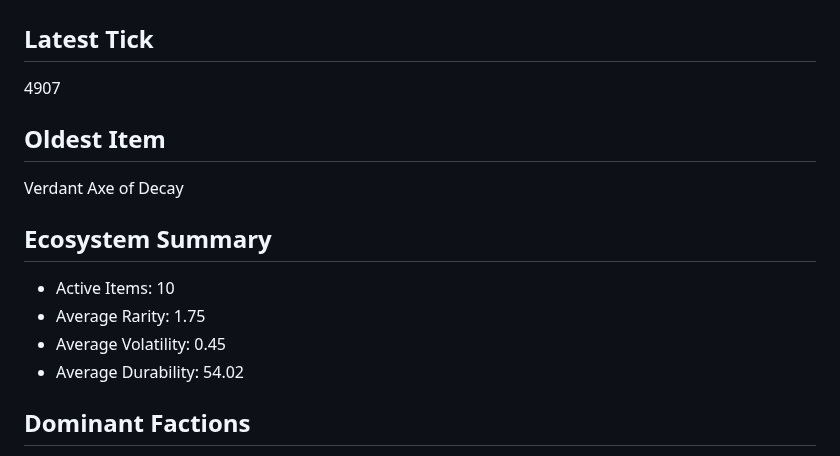
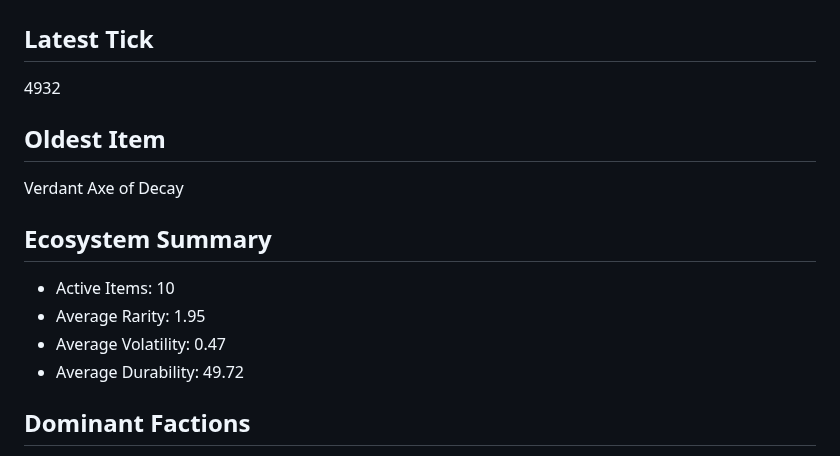
Before and after one commit to JustYarnu/SystematicItems, a Markdown page: README.md, the part around one of its changes. Rendered like a GitHub page.

```diff
--- a/README.md
+++ b/README.md
@@ -3,16 +3,16 @@ For the actual documentation, see [docs](docs/).
 # World state overview
 
 ## Latest Tick
-4907
+4932
 
 ## Oldest Item
 Verdant Axe of Decay
 
 ## Ecosystem Summary
 - Active Items: 10
-- Average Rarity: 1.75
-- Average Volatility: 0.45
-- Average Durability: 54.02
+- Average Rarity: 1.95
+- Average Volatility: 0.47
+- Average Durability: 49.72
 
 ## Dominant Factions
 - Restoration: 1.0
```
Also changed, not shown: other parts of README.md (+8 -8 lines), assets/avg_lifespan.png, assets/cpt.png, assets/fail_rate.png, assets/lifespan_dist.png, assets/rarity_dist.png, 13 other files.
